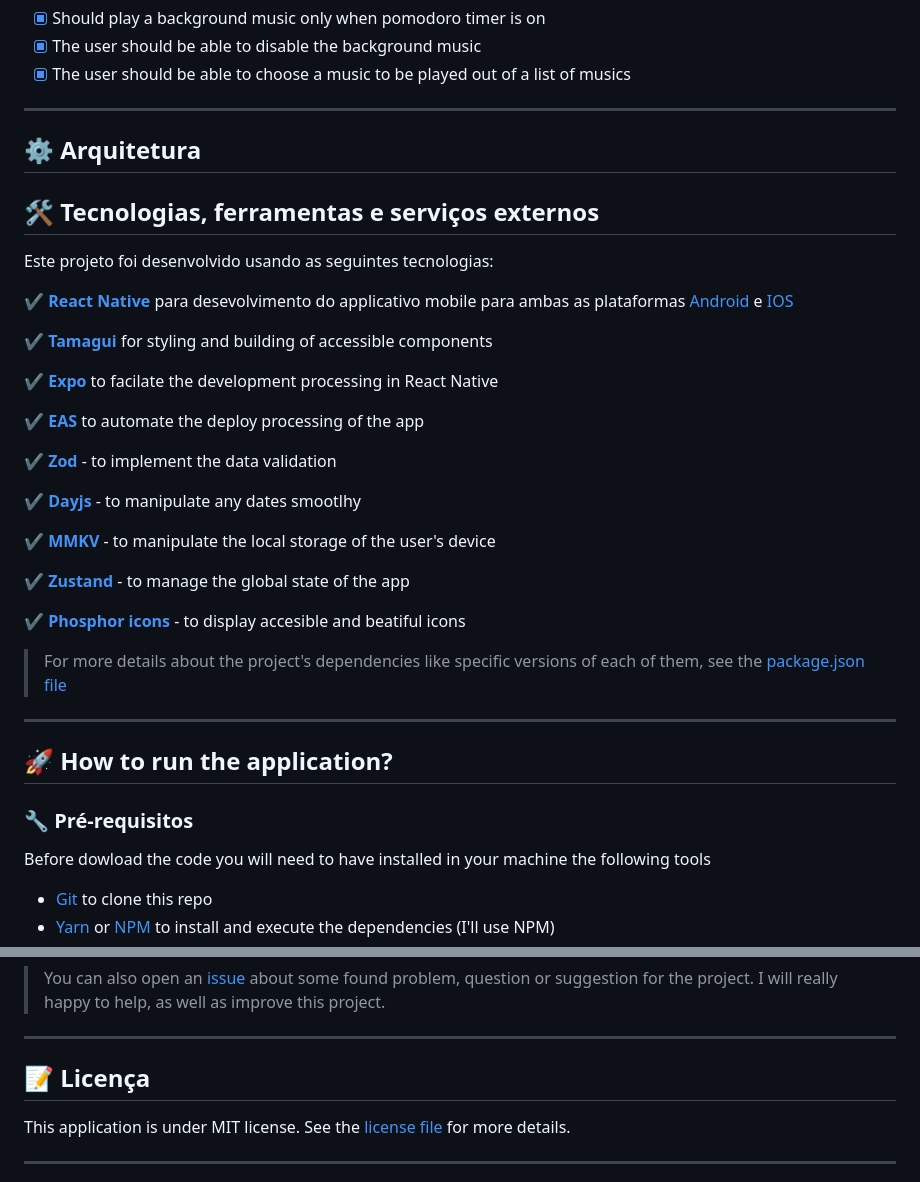
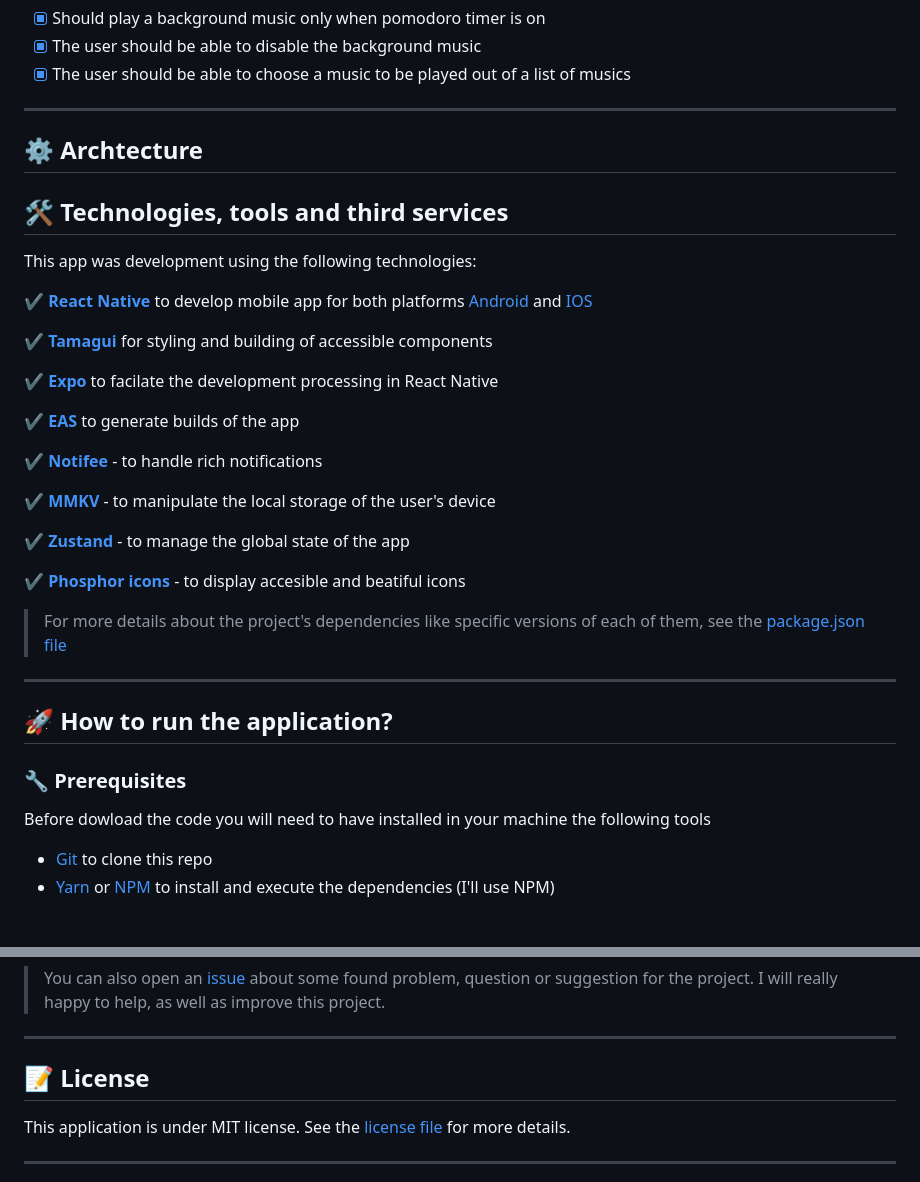
Before and after one commit to JohnPetros/focusdoro, a Markdown page: README.md, 2 parts joined by grey strips. GitHub-like rendering; blank space fills up the shorter version.

Commit message:
📚 docs: add notifee description

```diff
--- a/README.md
+++ b/README.md
@@ -108,23 +108,21 @@ The goal of developing this project enhace my skills on mobile development inclu
 
 ---
 
-## ⚙️ Arquitetura
+## ⚙️ Archtecture
 
-## 🛠️ Tecnologias, ferramentas e serviços externos
+## 🛠️ Technologies, tools and third services
 
-Este projeto foi desenvolvido usando as seguintes tecnologias:
+This app was development using the following technologies:
 
-✔️ **[React Native](https://developer.mozilla.org/pt-BR/docs/Web/HTML)** para desevolvimento do applicativo mobile para ambas as plataformas [Android](https://www.android.com/intl/pt-BR_br/everyone/) e [IOS](https://www.apple.com/br/ios/ios-17/)
+✔️ **[React Native](https://developer.mozilla.org/pt-BR/docs/Web/HTML)** to develop mobile app for both platforms [Android](https://www.android.com/intl/pt-BR_br/everyone/) and [IOS](https://www.apple.com/br/ios/ios-17/)
 
 ✔️ **[Tamagui](https://tamagui.dev/)** for styling and building of accessible components
 
 ✔️ **[Expo](https://expo.dev/)** to facilate the development processing in React Native
 
-✔️ **[EAS](https://expo.dev/)** to automate the deploy processing of the app
+✔️ **[EAS](https://expo.dev/)** to generate builds of the app
 
-✔️ **[Zod](https://zod.dev/)** - to implement the data validation
-
-✔️ **[Dayjs](https://day.js.org/)** - to manipulate any dates smootlhy
+✔️ **[Notifee](https://notifee.app/)** - to handle rich notifications
 
 ✔️ **[MMKV](https://github.com/mrousavy/react-native-mmkv)** - to manipulate the local storage of the user's device
 
@@ -138,7 +136,7 @@ Este projeto foi desenvolvido usando as seguintes tecnologias:
 
 ## 🚀 How to run the application?
 
-### 🔧 Pré-requisitos
+### 🔧 Prerequisites
 
 Before dowload the code you will need to have installed in your machine the following tools
 
@@ -213,7 +211,7 @@ $ git push origin my-feature
 
 ---
 
-## 📝 Licença
+## 📝 License
 
 This application is under MIT license. See the [license file](LICENSE) for more details.
 
```
